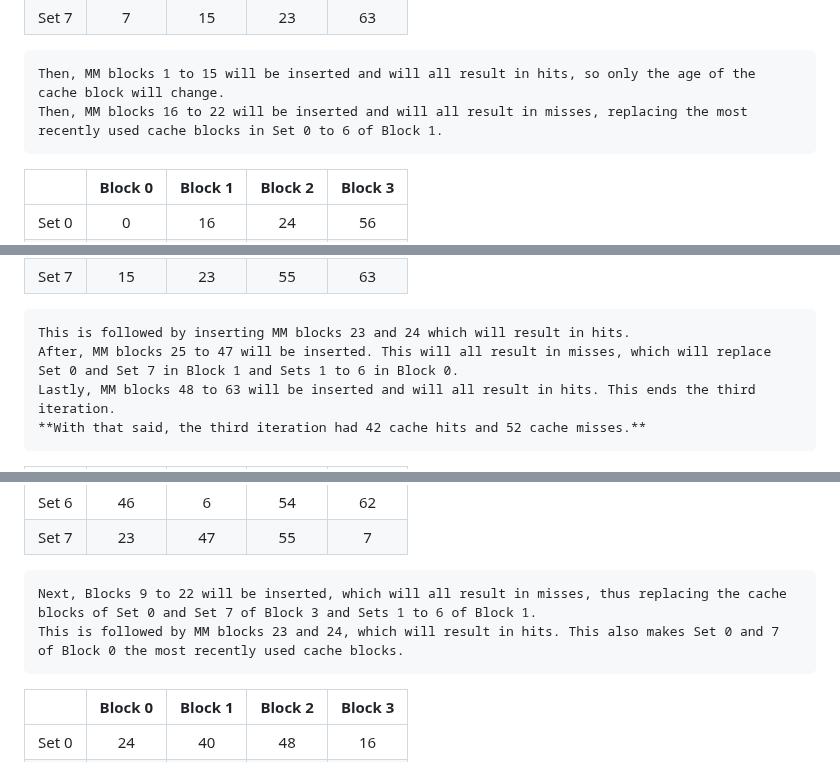
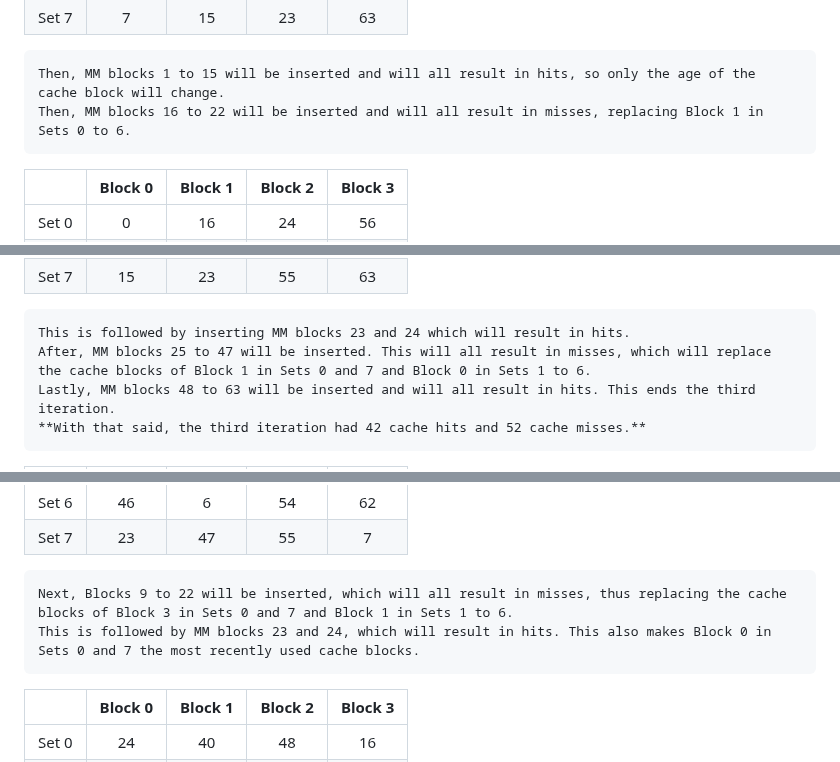
Before and after one commit to ELC1123/Cache-Simulation-Project, a Markdown page: README.md, 3 parts joined by grey strips. GitHub-like rendering.

```diff
--- a/README.md
+++ b/README.md
@@ -253,7 +253,7 @@ Since our cache contains 32 blocks and the set size is 4 blocks per set, we have
 | Set 7 |    7    |    15    |    23    |    63    |
 
     Then, MM blocks 1 to 15 will be inserted and will all result in hits, so only the age of the cache block will change.
-    Then, MM blocks 16 to 22 will be inserted and will all result in misses, replacing the most recently used cache blocks in Set 0 to 6 of Block 1.
+    Then, MM blocks 16 to 22 will be inserted and will all result in misses, replacing Block 1 in Sets 0 to 6.
 
 |       | Block 0 | Block 1 | Block 2 | Block 3 |
 | :-----: | :-------: | :-------: | :-------: | :-------: |
@@ -325,7 +325,7 @@ Since our cache contains 32 blocks and the set size is 4 blocks per set, we have
 | Set 7 |    15    |    23    |    55    |    63    |
 
     This is followed by inserting MM blocks 23 and 24 which will result in hits.
-    After, MM blocks 25 to 47 will be inserted. This will all result in misses, which will replace Set 0 and Set 7 in Block 1 and Sets 1 to 6 in Block 0.
+    After, MM blocks 25 to 47 will be inserted. This will all result in misses, which will replace the cache blocks of Block 1 in Sets 0 and 7 and Block 0 in Sets 1 to 6.
     Lastly, MM blocks 48 to 63 will be inserted and will all result in hits. This ends the third iteration.
     **With that said, the third iteration had 42 cache hits and 52 cache misses.**
 
@@ -383,8 +383,8 @@ Since our cache contains 32 blocks and the set size is 4 blocks per set, we have
 | Set 6 |    46    |    6    |    54    |    62    |
 | Set 7 |    23    |    47    |    55    |    7    |
 
-    Next, Blocks 9 to 22 will be inserted, which will all result in misses, thus replacing the cache blocks of Set 0 and Set 7 of Block 3 and Sets 1 to 6 of Block 1.
-    This is followed by MM blocks 23 and 24, which will result in hits. This also makes Set 0 and 7 of Block 0 the most recently used cache blocks.
+    Next, Blocks 9 to 22 will be inserted, which will all result in misses, thus replacing the cache blocks of Block 3 in Sets 0 and 7 and Block 1 in Sets 1 to 6.
+    This is followed by MM blocks 23 and 24, which will result in hits. This also makes Block 0 in Sets 0 and 7 the most recently used cache blocks.
 
 |       | Block 0 | Block 1 | Block 2 | Block 3 |
 | :-----: | :-------: | :-------: | :-------: | :-------: |
```
Also changed, not shown: other parts of README.md (+8 -8 lines).
